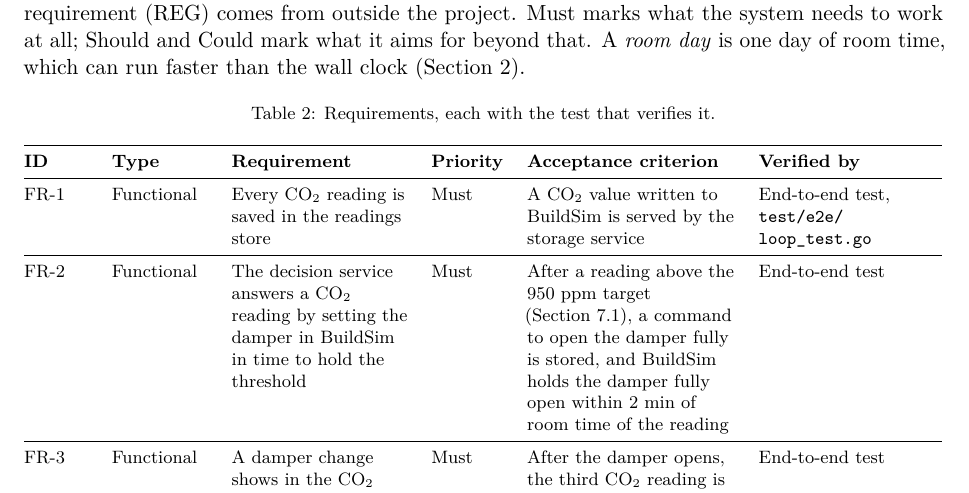
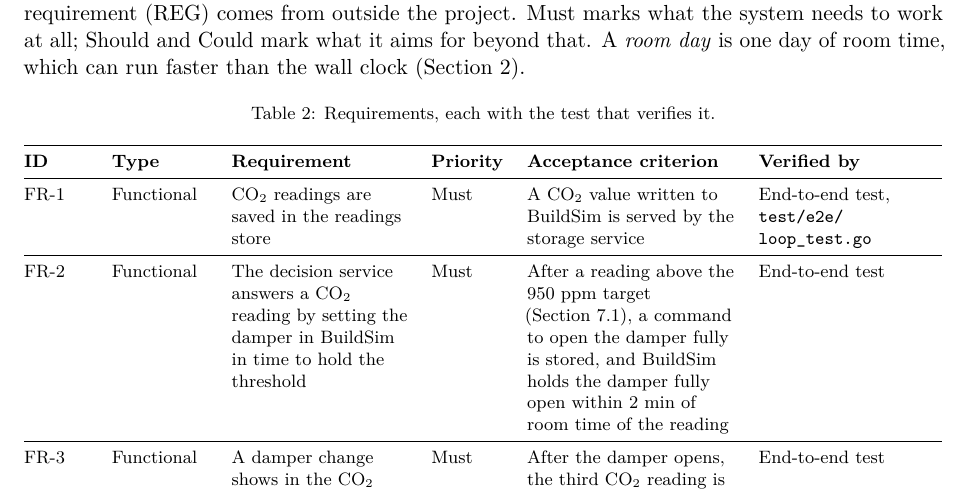
Before and after one commit to OscarEngelmark/smart-ventilation, a LaTeX document (latex/report/report.tex): part of page 3 of 9, cut so that both start at the same text. Compiled offline with pdfLaTeX.

Commit message:
Drop "every" from FR-1
Reword FR-1 in latex/report/report.tex and the requirements table in
project_notes.md: a long storage outage loses readings, so the
requirement no longer claims every one is saved.

```diff
--- a/latex/report/report.tex
+++ b/latex/report/report.tex
@@ -268,7 +268,7 @@ can run faster than the wall clock (Section~\ref{sec:usecase}).
 & \textbf{Acceptance criterion} & \textbf{Verified by} \\
 \midrule
 \endhead
-FR-1 & Functional & Every CO₂ reading is saved in the readings store &
+FR-1 & Functional & CO₂ readings are saved in the readings store &
 Must & A CO₂ value written to BuildSim is served by
 the storage service & End-to-end test,
 \texttt{test/e2e/\allowbreak loop\_test.go} \\
```
Also changed, not shown: project_notes.md (+1 -1 lines).
